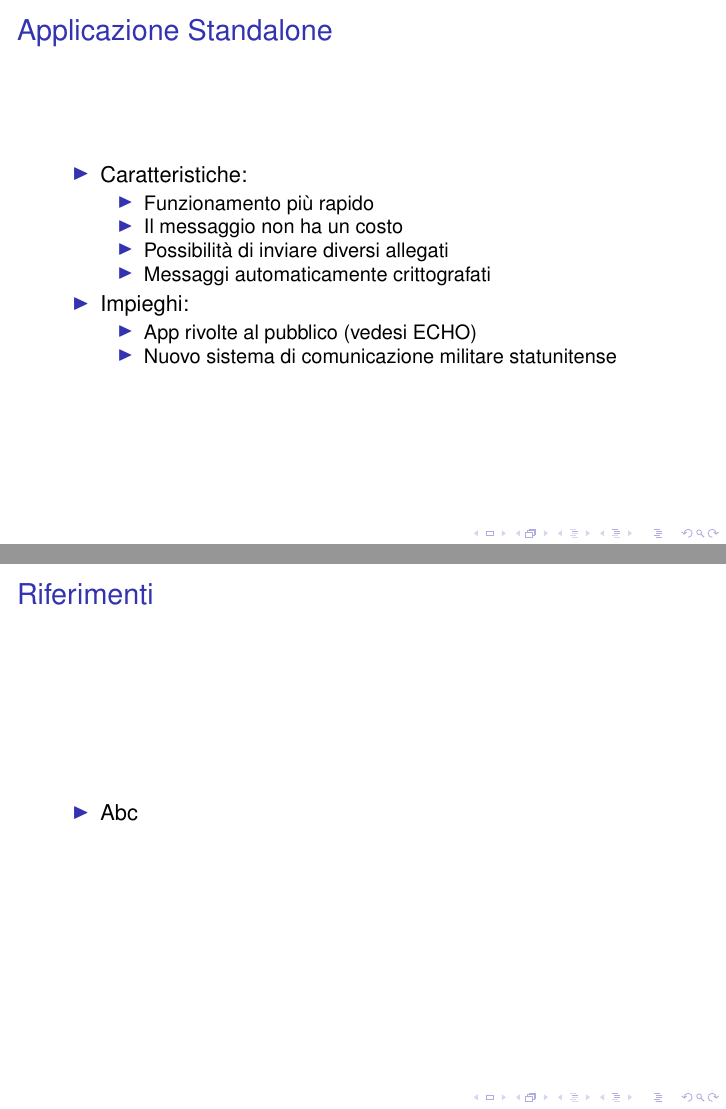
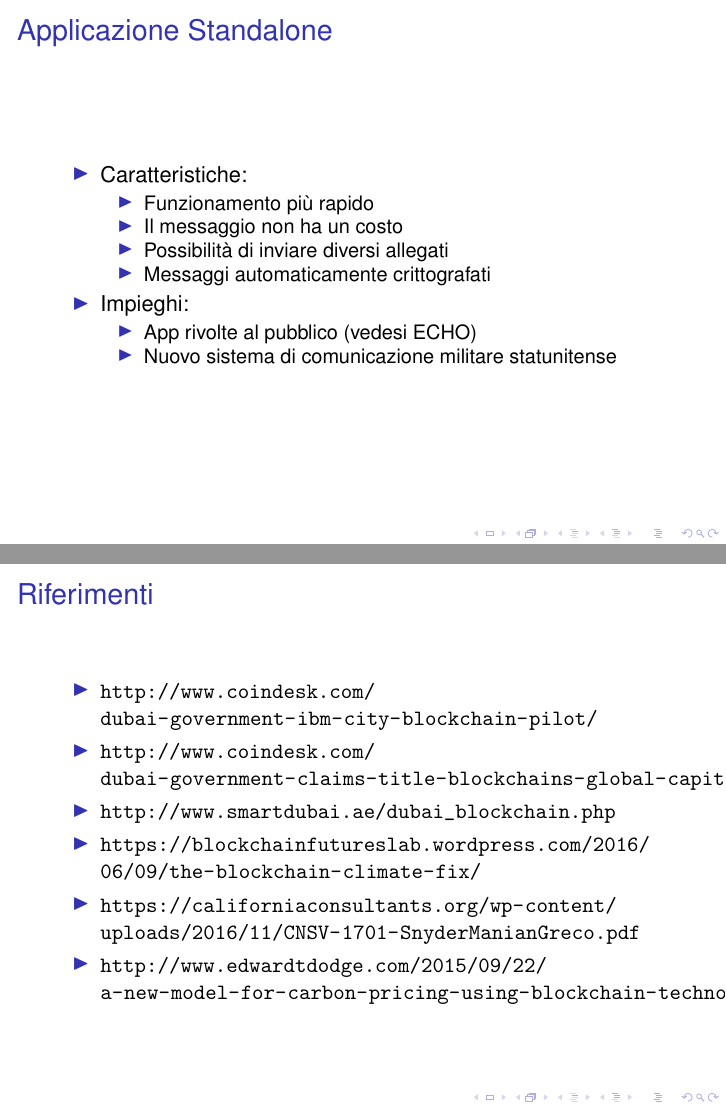
Before and after one commit to Polpetta/PresentazioneBlockChainAALP, LaTeX slides (main.tex, which reads res/slide/17.tex): pages 51 and 52 of 52 before the commit and pages 51 and 52 of 53 after it, joined at a grey line. Compiled offline with pdfLaTeX; a LaTeX package or settings file that is missing is left out.

Commit message:
Add sources

```diff
--- a/res/slide/17.tex
+++ b/res/slide/17.tex
@@ -4,7 +4,36 @@
   \frametitle{Riferimenti}
 
   \begin{itemize}
-   \item Abc
+   \item
+\url{http://www.coindesk.com/dubai-government-ibm-city-blockchain-pilot/}
+\item
+\url{
+http://www.coindesk.com/dubai-government-claims-title-blockchains-global-capital
+/}
+\item \url{http://www.smartdubai.ae/dubai_blockchain.php}
+\item
+\url{
+https://blockchainfutureslab.wordpress.com/2016/06/09/the-blockchain-climate-fix
+/}
+\item
+\url{
+https://californiaconsultants.org/wp-content/uploads/2016/11/CNSV-1701-SnyderMan
+ianGreco.pdf}
+\item
+\url{
+http://www.edwardtdodge.com/2015/09/22/a-new-model-for-carbon-pricing-using-bloc
+kchain-technology/}
   \end{itemize}
 
 \end{frame}
+
+\section*{Conclusioni}
+\subsection*{Riferimenti}
+\begin{frame}
+  \frametitle{Riferimenti}
+
+  \begin{itemize}
+   \item %TODO add papers!
+  \end{itemize}
+
+\end{frame}
```
